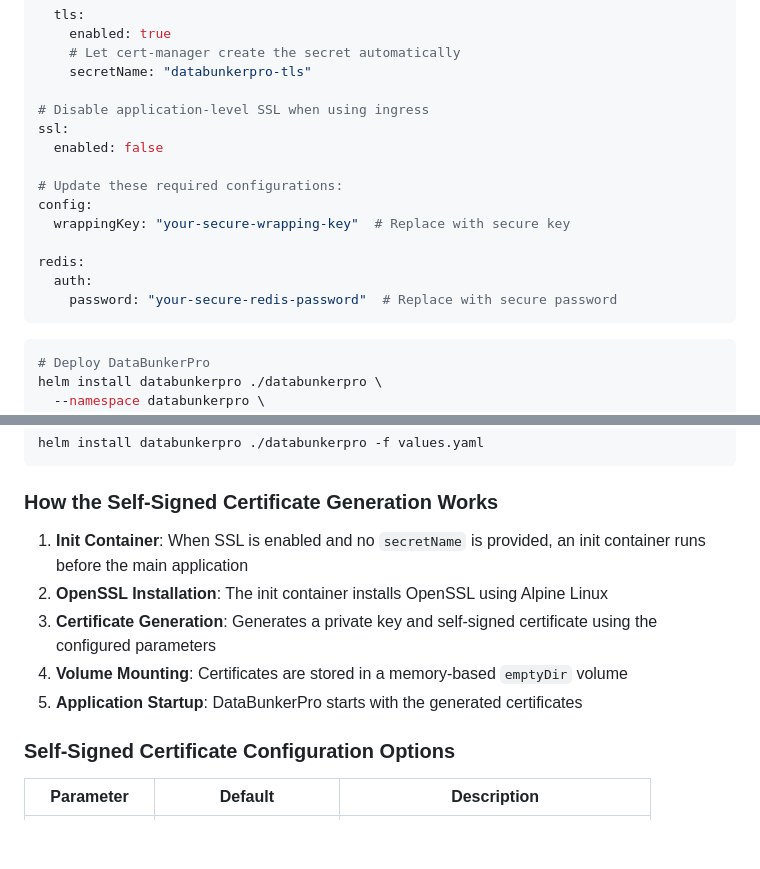
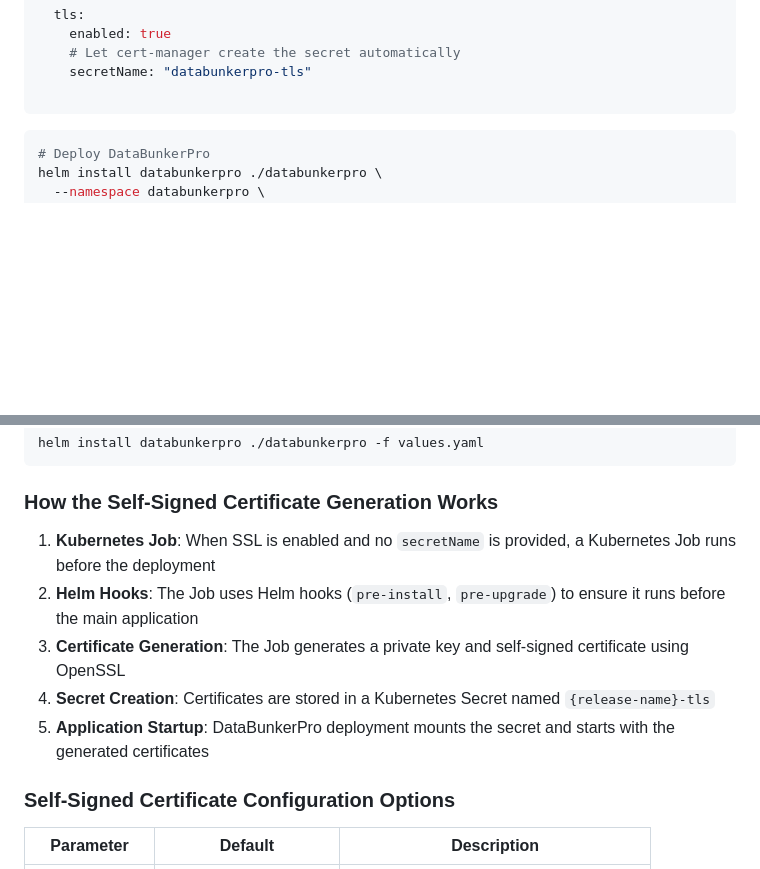
Before and after one commit to securitybunker/databunkerpro-setup, a Markdown page: helm/databunkerpro/SSL_SETUP.md, 2 parts joined by grey strips. GitHub-like rendering; blank space fills up the shorter version.

````diff
--- a/helm/databunkerpro/SSL_SETUP.md
+++ b/helm/databunkerpro/SSL_SETUP.md
@@ -125,17 +125,6 @@ ingress:
     # Let cert-manager create the secret automatically
     secretName: "databunkerpro-tls"
 
-# Disable application-level SSL when using ingress
-ssl:
-  enabled: false
-
-# Update these required configurations:
-config:
-  wrappingKey: "your-secure-wrapping-key"  # Replace with secure key
-
-redis:
-  auth:
-    password: "your-secure-redis-password"  # Replace with secure password
 ```
 
 ```bash
@@ -270,11 +275,11 @@ helm install databunkerpro ./databunkerpro -f values.yaml
 
 ### How the Self-Signed Certificate Generation Works
 
-1. **Init Container**: When SSL is enabled and no `secretName` is provided, an init container runs before the main application
-2. **OpenSSL Installation**: The init container installs OpenSSL using Alpine Linux
-3. **Certificate Generation**: Generates a private key and self-signed certificate using the configured parameters
-4. **Volume Mounting**: Certificates are stored in a memory-based `emptyDir` volume
-5. **Application Startup**: DataBunkerPro starts with the generated certificates
+1. **Kubernetes Job**: When SSL is enabled and no `secretName` is provided, a Kubernetes Job runs before the deployment
+2. **Helm Hooks**: The Job uses Helm hooks (`pre-install`, `pre-upgrade`) to ensure it runs before the main application
+3. **Certificate Generation**: The Job generates a private key and self-signed certificate using OpenSSL
+4. **Secret Creation**: Certificates are stored in a Kubernetes Secret named `{release-name}-tls`
+5. **Application Startup**: DataBunkerPro deployment mounts the secret and starts with the generated certificates
 
 ### Self-Signed Certificate Configuration Options
 
````
Also changed, not shown: other parts of helm/databunkerpro/SSL_SETUP.md (+32 -16 lines).
